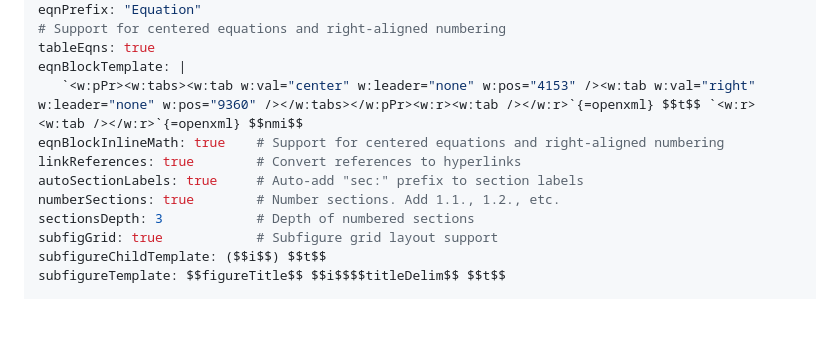
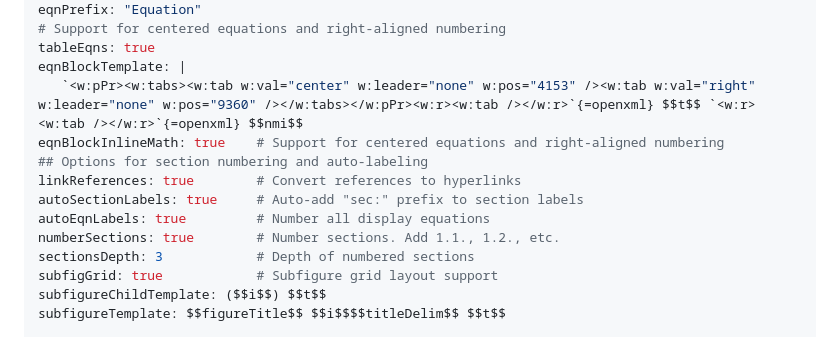
Before and after one commit to cesaryuan/pandoc-manuscript-template, a Markdown page: manuscript.md, the part around the change. Rendered like a GitHub page; blank space fills up the shorter version.

Commit message:
feat(manuscript): add section numbering and auto-labeling options

```diff
--- a/manuscript.md
+++ b/manuscript.md
@@ -42,8 +42,10 @@ tableEqns: true
 eqnBlockTemplate: |
    `<w:pPr><w:tabs><w:tab w:val="center" w:leader="none" w:pos="4153" /><w:tab w:val="right" w:leader="none" w:pos="9360" /></w:tabs></w:pPr><w:r><w:tab /></w:r>`{=openxml} $$t$$ `<w:r><w:tab /></w:r>`{=openxml} $$nmi$$
 eqnBlockInlineMath: true    # Support for centered equations and right-aligned numbering
+## Options for section numbering and auto-labeling
 linkReferences: true        # Convert references to hyperlinks
 autoSectionLabels: true     # Auto-add "sec:" prefix to section labels
+autoEqnLabels: true         # Number all display equations
 numberSections: true        # Number sections. Add 1.1., 1.2., etc.
 sectionsDepth: 3            # Depth of numbered sections
 subfigGrid: true            # Subfigure grid layout support
```
